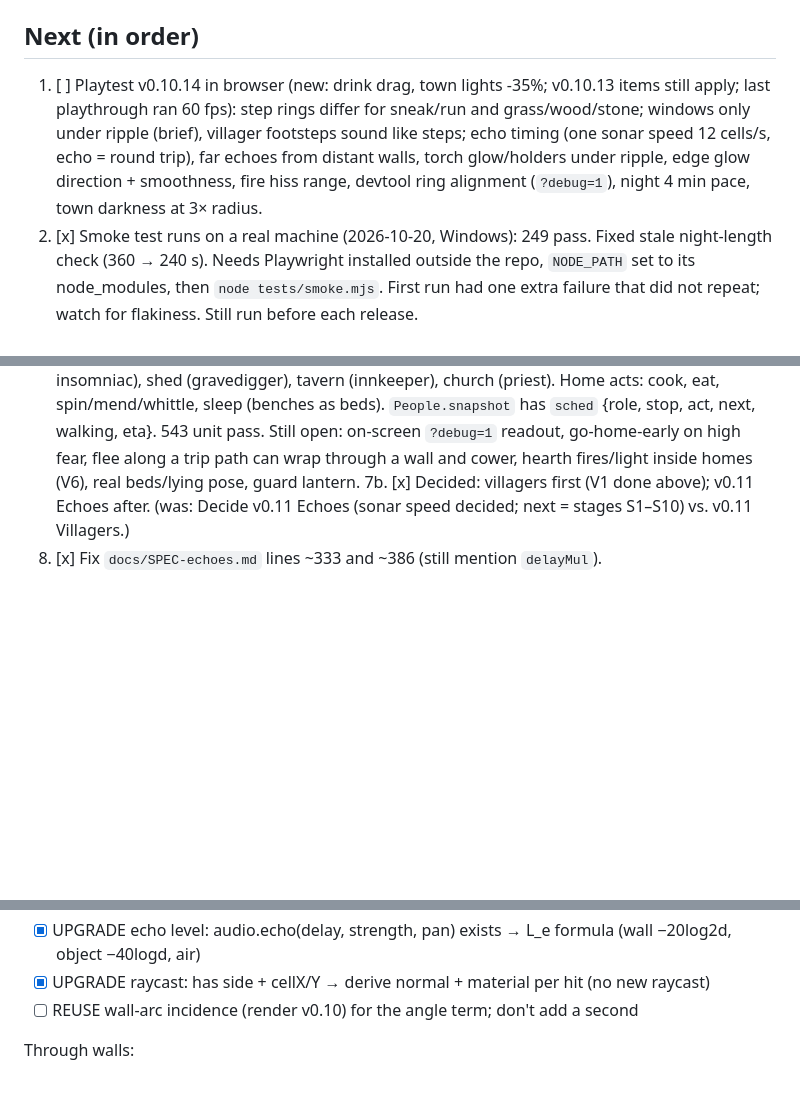
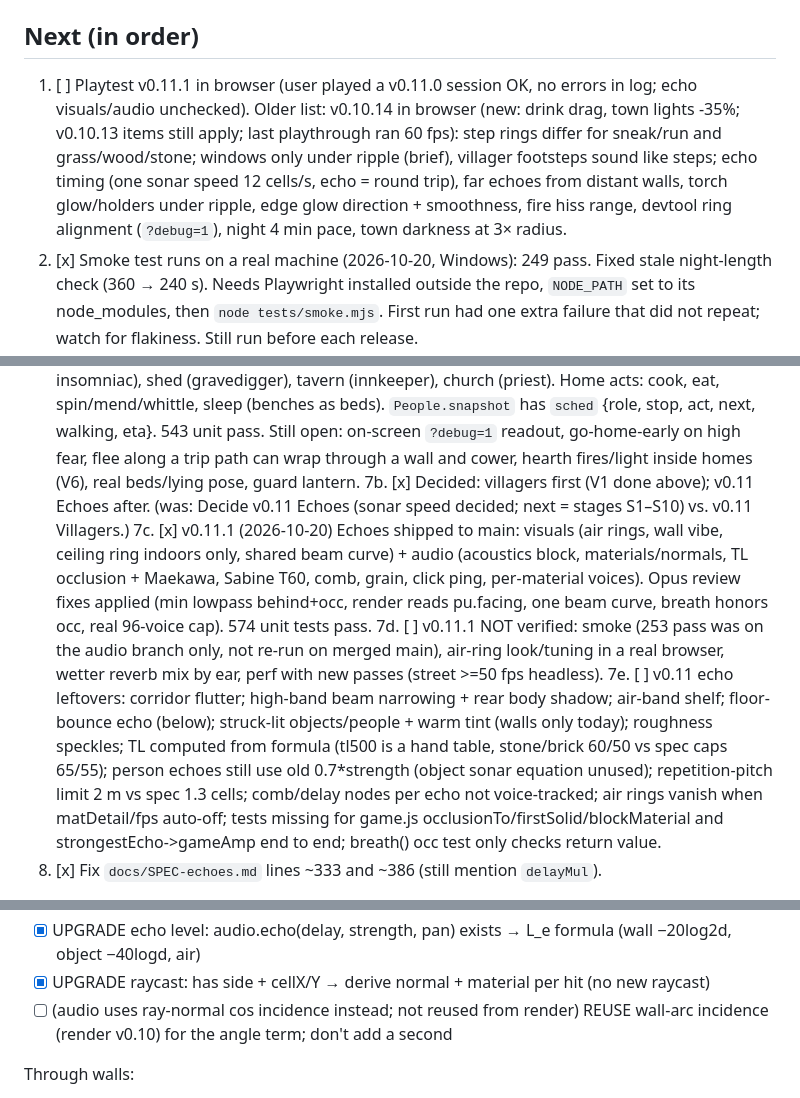
Before and after one commit to joshfryart/vampires-cant-see, a Markdown page: claude/TODO.md, 3 parts joined by grey strips. Rendered like a GitHub page; blank space fills up the shorter version.

Commit message:
TODO: v0.11.1 status, unverified items and echo leftovers
Co-Authored-By: Claude Sonnet 5.5 <noreply@anthropic.com>

```diff
--- a/claude/TODO.md
+++ b/claude/TODO.md
@@ -3,5 +3,5 @@
 Each version: Opus pulls src → contract → agents → tests + smoke + screenshot review → publish → update `src/`, HANDOFF.md, TODO.md.
 
 ## Next (in order)
-1. [ ] Playtest v0.10.14 in browser (new: drink drag, town lights -35%; v0.10.13 items still apply; last playthrough ran 60 fps): step rings differ for sneak/run and grass/wood/stone; windows only under ripple (brief), villager footsteps sound like steps; echo timing (one sonar speed 12 cells/s, echo = round trip), far echoes from distant walls, torch glow/holders under ripple, edge glow direction + smoothness, fire hiss range, devtool ring alignment (`?debug=1`), night 4 min pace, town darkness at 3× radius.
+1. [ ] Playtest v0.11.1 in browser (user played a v0.11.0 session OK, no errors in log; echo visuals/audio unchecked). Older list: v0.10.14 in browser (new: drink drag, town lights -35%; v0.10.13 items still apply; last playthrough ran 60 fps): step rings differ for sneak/run and grass/wood/stone; windows only under ripple (brief), villager footsteps sound like steps; echo timing (one sonar speed 12 cells/s, echo = round trip), far echoes from distant walls, torch glow/holders under ripple, edge glow direction + smoothness, fire hiss range, devtool ring alignment (`?debug=1`), night 4 min pace, town darkness at 3× radius.
 2. [x] Smoke test runs on a real machine (2026-10-20, Windows): 249 pass. Fixed stale night-length check (360 → 240 s). Needs Playwright installed outside the repo, `NODE_PATH` set to its node_modules, then `node tests/smoke.mjs`. First run had one extra failure that did not repeat; watch for flakiness. Still run before each release.
@@ -12,6 +12,9 @@ ode_modules (NODE_PATH)): hold drink → victim pulled to 0.6 cells ahead, you m
 6. [x] v0.10.18 (2026-10-20): villager struggle animations (`js/struggle.js`: panic flail -> push-away -> limp by blood, startle spike per break-free attempt, perspective/yaw cheat in `put`), vampire arms drawn in the held victim's echo, hold E to restrain (no break-free, muffled, half drink speed), G throws a rock (3 per run, saved in snapshot, clatter sound + sonar pulse + startles), rocks HUD pebbles right of skills, veil meter beside vial with skills shifted right, drinking 25% faster (DRINK_BOOST 1.25, ~7 s per villager). Opus brainstormed the move set; GIFs in docs/struggle-*.gif. Untested by hand in browser beyond headless screenshots: playtest restrain/rock feel, pebble placement with 3 powers unlocked, large-text HUD.
 7. [x] v0.10.19 (2026-10-20) V1 night schedules: `js/schedule.js` (roles = [places, until, act] over the night fraction; 20:00 = 0, 01:00 = 0.5), town `places` + `role`/`home` per path in maps.js, people.js routes trips with a lit-street-preferring Dijkstra (`routeTo`); sitters and the test map keep their loops. Curfew: all but the watch and night owls are indoors by 01:00 (tested), then abed (seated pose via `seated`). 2 guards patrol the 8 outdoor posts all night in opposite directions (speed 1.3); insomniac + gravedigger stay out until ~0.7; drunk leaves the tavern ~0.26 and is home by ~0.45. Homes: house1 (farmer), house2 (elder, regular, mother; separate cells), barn (drunk, insomniac), shed (gravedigger), tavern (innkeeper), church (priest). Home acts: cook, eat, spin/mend/whittle, sleep (benches as beds). `People.snapshot` has `sched` {role, stop, act, next, walking, eta}. 543 unit pass. Still open: on-screen `?debug=1` readout, go-home-early on high fear, flee along a trip path can wrap through a wall and cower, hearth fires/light inside homes (V6), real beds/lying pose, guard lantern.
 7b. [x] Decided: villagers first (V1 done above); v0.11 Echoes after. (was: Decide v0.11 Echoes (sonar speed decided; next = stages S1–S10) vs. v0.11 Villagers.)
+7c. [x] v0.11.1 (2026-10-20) Echoes shipped to main: visuals (air rings, wall vibe, ceiling ring indoors only, shared beam curve) + audio (acoustics block, materials/normals, TL occlusion + Maekawa, Sabine T60, comb, grain, click ping, per-material voices). Opus review fixes applied (min lowpass behind+occ, render reads pu.facing, one beam curve, breath honors occ, real 96-voice cap). 574 unit tests pass.
+7d. [ ] v0.11.1 NOT verified: smoke (253 pass was on the audio branch only, not re-run on merged main), air-ring look/tuning in a real browser, wetter reverb mix by ear, perf with new passes (street >=50 fps headless).
+7e. [ ] v0.11 echo leftovers: corridor flutter; high-band beam narrowing + rear body shadow; air-band shelf; floor-bounce echo (below); struck-lit objects/people + warm tint (walls only today); roughness speckles; TL computed from formula (tl500 is a hand table, stone/brick 60/50 vs spec caps 65/55); person echoes still use old 0.7*strength (object sonar equation unused); repetition-pitch limit 2 m vs spec 1.3 cells; comb/delay nodes per echo not voice-tracked; air rings vanish when matDetail/fps auto-off; tests missing for game.js occlusionTo/firstSolid/blockMaterial and strongestEcho->gameAmp end to end; breath() occ test only checks return value.
 8. [x] Fix `docs/SPEC-echoes.md` lines ~333 and ~386 (still mention `delayMul`).
 
 - [x] (fixed 2026-10-20, 4 runs x 249 pass: pinned random, state waits, closed pages, per-section try/catch; rAF-freeze hook skipped) Smoke flakiness diagnosed 2026-10-20 (Fable agent; no game regressions, suite is racy). Fix list, in order: (1) pin Math.random on the lit-walker page `lp` (tests/smoke.mjs ~899-901): struggle() at 0.7 s can break free (40%) and end the drink before the witness flees, so 'lit walker facing away' is a coin flip; also reword the check (struggle noise startles it now, not a heartbeat). (2) optional `?debug=1` hook to stop the rAF loop so time moves only via debugAdvance (real time drifts the 20:00 / blood / pulse-pixel checks). (3) replace fixed sleeps with unswallowed state waits (53 `.catch(() => {})` hide slow boots, cascading into null-state TypeErrors: getContext, .blood, nightLengthMin, essenceBonus). (4) close all 9 leaked pages per section (31 opened, 21 closed; fps drops 60 -> 30-39). (5) per-section try/catch so one error does not skip ~100 checks. (6) pin Math.random in newPg; write screenshots outside OneDrive. Logs were in the scratchpad (run1.log, run2.log).
@@ -112,7 +115,7 @@ Beam + level:
 - [x] (done for echoes/pings; kept as the listener rear shadow for world sounds, not a mouth cut, so no double cut) UPGRADE `behind` (now gain ×0.7 / dull buffer) → replace with B(θ). REMOVE old, else double-cut
 - [x] UPGRADE echo level: audio.echo(delay, strength, pan) exists → L_e formula (wall −20log2d, object −40logd, air)
 - [x] UPGRADE raycast: has side + cellX/Y → derive normal + material per hit (no new raycast)
-- [ ] REUSE wall-arc incidence (render v0.10) for the angle term; don't add a second
+- [ ] (audio uses ray-normal cos incidence instead; not reused from render) REUSE wall-arc incidence (render v0.10) for the angle term; don't add a second
 
 Through walls:
 - [x] UPGRADE occlusion: yes/no → lowpass 600 Hz now → per-material TL filter + G gain, door gap, glass peak
```
Also changed, not shown: other parts of claude/TODO.md (+1 -1 lines).
